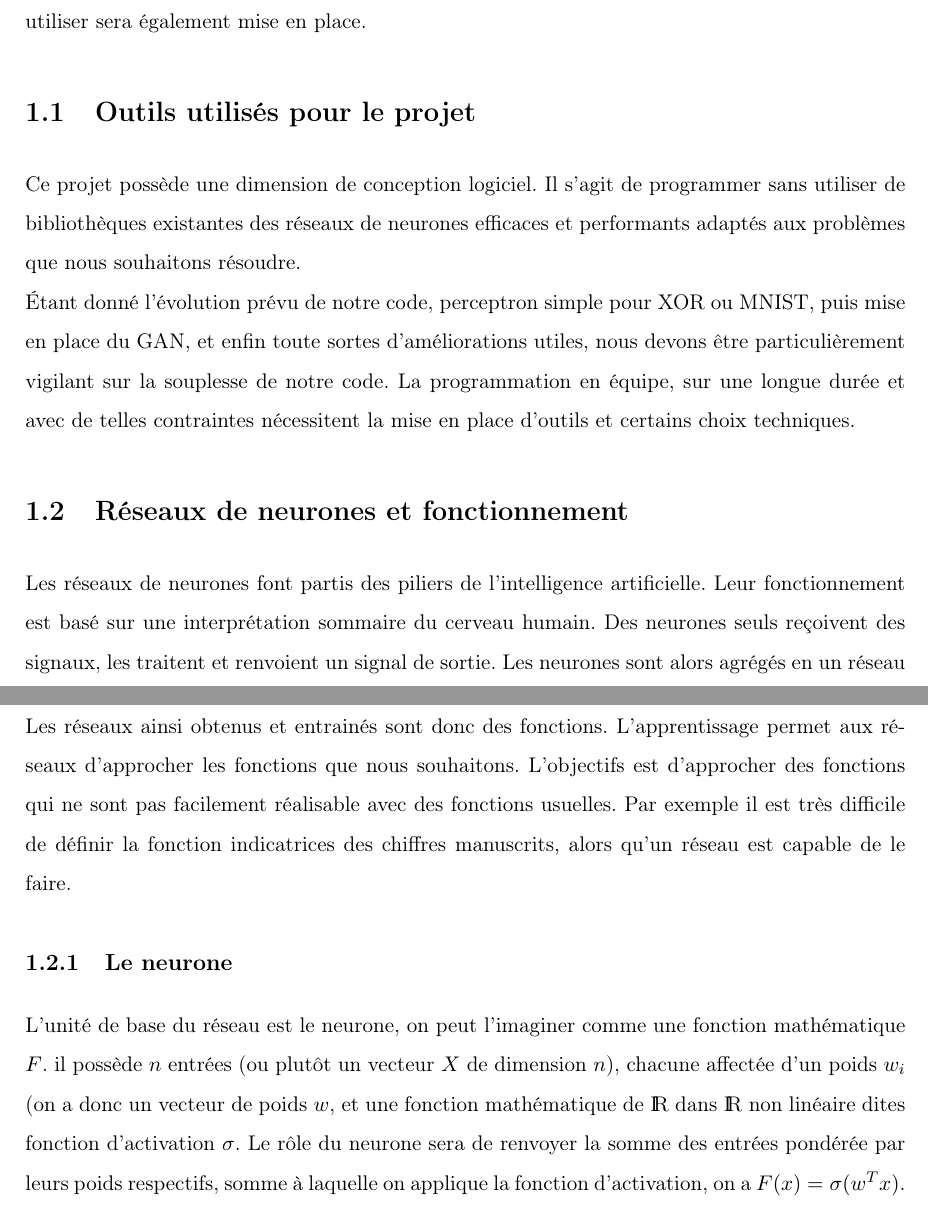
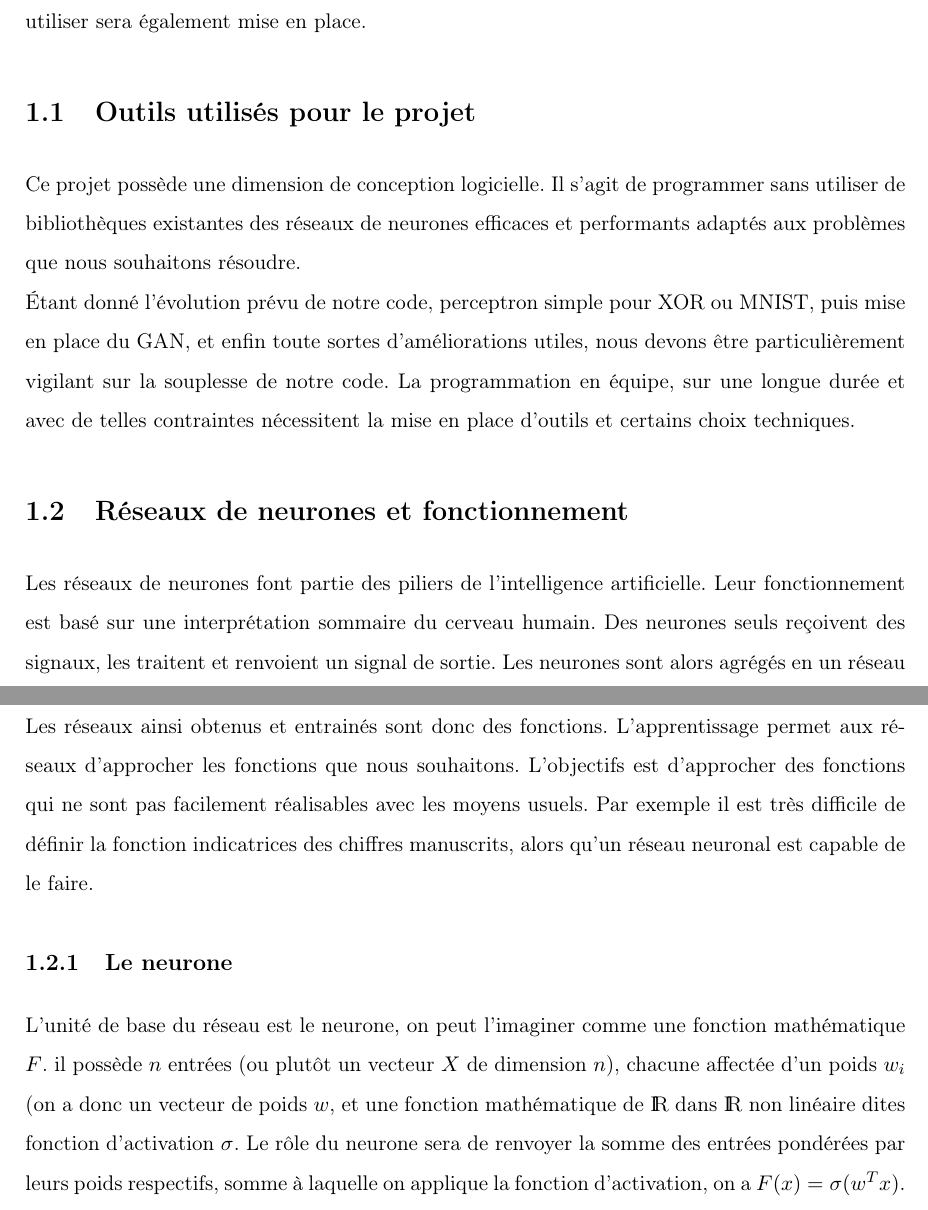
Before and after one commit to Supelec-GAN/Salamandre-Rapport, a LaTeX book (main.tex, which reads chapitre1.tex): two parts of pages 5 and 6 of 32, joined at a grey line, cut so that both start at the same text. Compiled offline with pdfLaTeX.

Commit message:
Corrections dans les chapitres 1 et 2
J'ajoute des images dans le prochain, elles sont bientôt prêtes

```diff
--- a/chapitre1.tex
+++ b/chapitre1.tex
@@ -22,19 +22,19 @@ Le première partie de ce projet a pour but de comprendre le fonctionnement des
 
 \section{Outils utilisés pour le projet}
 
-Ce projet possède une dimension de conception logiciel. Il s'agit de programmer sans utiliser de bibliothèques existantes des réseaux de neurones efficaces et performants adaptés aux problèmes que nous souhaitons résoudre.\\
+Ce projet possède une dimension de conception logicielle. Il s'agit de programmer sans utiliser de bibliothèques existantes des réseaux de neurones efficaces et performants adaptés aux problèmes que nous souhaitons résoudre.\\
 Étant donné l'évolution prévu de notre code, perceptron simple pour XOR ou  MNIST, puis mise en place du GAN, et enfin toute sortes d'améliorations utiles, nous devons être particulièrement vigilant sur la souplesse de notre code. La programmation en équipe, sur une longue durée et avec de telles contraintes nécessitent la mise en place d'outils et certains choix techniques.
 
 \section{Réseaux de neurones et fonctionnement}
 
 
-Les réseaux de neurones font partis des piliers de l'intelligence artificielle. Leur fonctionnement est basé sur une interprétation sommaire du cerveau humain. Des neurones seuls reçoivent des signaux, les traitent et renvoient un signal de sortie. Les neurones sont alors agrégés en un réseau avec des entrées et des sorties globales. On modélise la plasticité du cerveaux par des paramètres variables qui changent au cours de l'apprentissage, ce dernier se faisant en comparant des sorties attendues aux sorties obtenues.
+Les réseaux de neurones font partie des piliers de l'intelligence artificielle. Leur fonctionnement est basé sur une interprétation sommaire du cerveau humain. Des neurones seuls reçoivent des signaux, les traitent et renvoient un signal de sortie. Les neurones sont alors agrégés en un réseau avec des entrées et des sorties globales. On modélise la plasticité du cerveaux par des paramètres variables qui changent au cours de l'apprentissage, ce dernier se faisant en comparant des sorties attendues aux sorties obtenues.
 
-Les réseaux ainsi obtenus et entrainés sont donc des fonctions. L'apprentissage permet aux réseaux d'approcher les fonctions que nous souhaitons. L'objectifs est d'approcher des fonctions qui ne sont pas facilement réalisable avec des fonctions usuelles. Par exemple il est très difficile de définir la fonction indicatrices des chiffres manuscrits, alors qu'un réseau est capable de le faire.
+Les réseaux ainsi obtenus et entrainés sont donc des fonctions. L'apprentissage permet aux réseaux d'approcher les fonctions que nous souhaitons. L'objectifs est d'approcher des fonctions qui ne sont pas facilement réalisables avec les moyens usuels. Par exemple il est très difficile de définir la fonction indicatrices des chiffres manuscrits, alors qu'un réseau neuronal est capable de le faire.
 
 \subsection{Le neurone} % (fold)
 \label{sub:le_neurone}
-L’unité de base du réseau est le neurone, on peut l’imaginer comme une fonction mathématique $F$. il possède $n$ entrées (ou plutôt un vecteur $X$ de dimension $n$), chacune affectée d’un poids $w_i$ (on a donc un vecteur de poids $w$, et une fonction mathématique de $\R$ dans $\R$ non linéaire dites fonction d'activation $\sigma$. Le rôle du neurone sera de renvoyer la somme des entrées pondérée par leurs poids respectifs, somme à laquelle on applique la fonction d'activation, on a $F(x) = \sigma(w^T x)$. On peut ajouter un biais $b$ comme paramètre de notre neurone qui permet de donner un aspect affine au calcul : $F(x) = \sigma(w^T x + b)$
+L’unité de base du réseau est le neurone, on peut l’imaginer comme une fonction mathématique $F$. il possède $n$ entrées (ou plutôt un vecteur $X$ de dimension $n$), chacune affectée d’un poids $w_i$ (on a donc un vecteur de poids $w$, et une fonction mathématique de $\R$ dans $\R$ non linéaire dites fonction d'activation $\sigma$. Le rôle du neurone sera de renvoyer la somme des entrées pondérées par leurs poids respectifs, somme à laquelle on applique la fonction d'activation, on a $F(x) = \sigma(w^T x)$. On peut ajouter un biais $b$ comme paramètre de notre neurone qui permet de donner un aspect affine au calcul : $F(x) = \sigma(w^T x + b)$
 
 Un exemple simple du réseau de neurones est la séparation d’un plan en deux.\\
 Imaginons un neurone à deux entrées $e_1$ et $e_2$, chacune attribuée d’un poids $w_1$ et $w_2$. On affecte au neurone un biais $b$ et une fonction d’activation seuil (Heavyside par exemple).\\
```
Also changed, not shown: chapitre1.tex (11 more changed lines).
